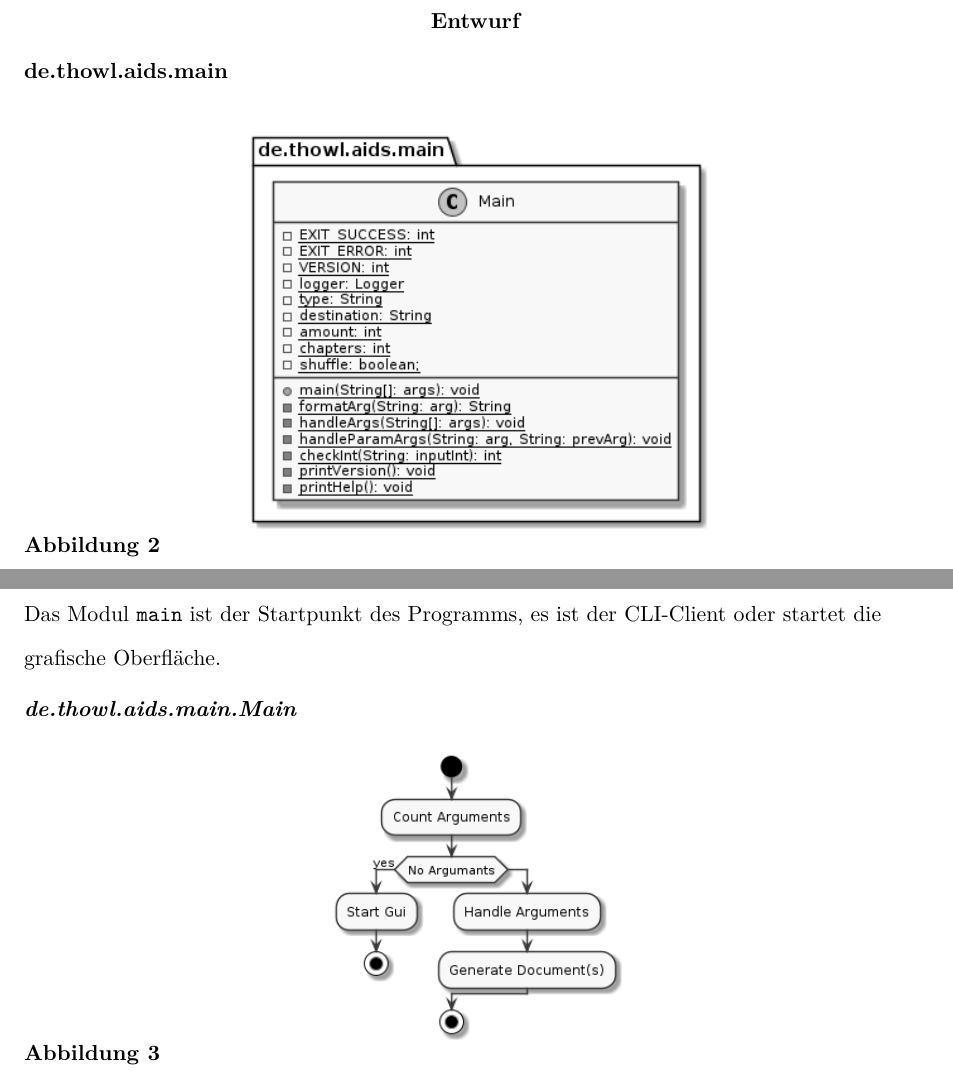
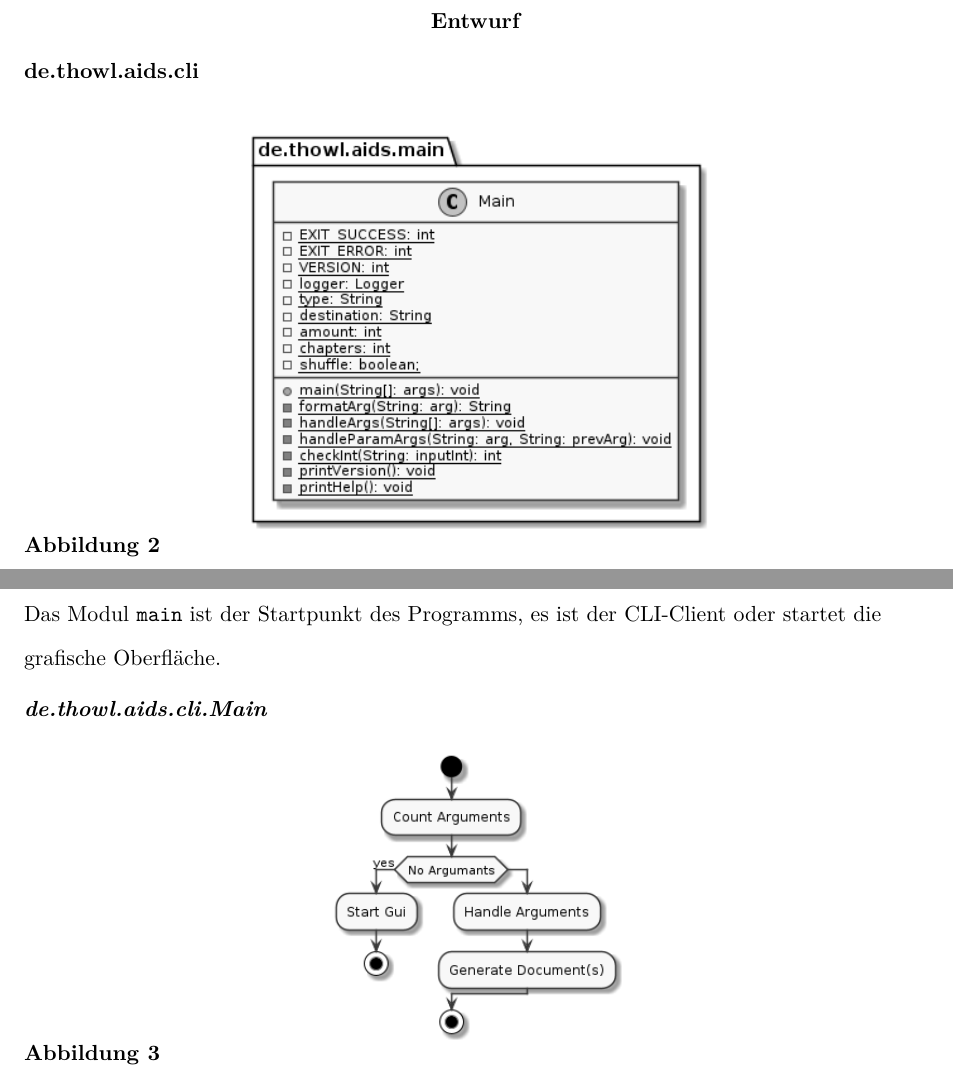
Before and after one commit to j0giwa/autonomous-instant-documents, a LaTeX paper (docs/dev/devlog/devlog.tex): two parts of page 9 of 16, joined at a grey line, cut so that both start at the same text. The pictures show the PDF file docs/dev/devlog/devlog.pdf that the author committed with the source.

Commit message:
Refactored Latex.jva

```diff
--- a/docs/dev/devlog/devlog.tex
+++ b/docs/dev/devlog/devlog.tex
@@ -139,7 +139,7 @@ TODO: .jpg einfügen
 
 \section{Entwurf}
 
-\subsection{de.thowl.aids.main}
+\subsection{de.thowl.aids.cli}
 
 \begin{figure}[!htbp]
 \centering
@@ -149,7 +149,7 @@ TODO: .jpg einfügen
 
 \noindent Das Modul \texttt{main} ist der Startpunkt des Programms, es ist der CLI-Client oder startet die grafische Oberfläche.
 
-\subsubsection{de.thowl.aids.main.Main}
+\subsubsection{de.thowl.aids.cli.Main}
 
 \begin{figure}[!htbp]
 \centering
```
Also changed, not shown: docs/dev/devlog/devlog.pdf, docs/dev/technical_documentation/diagramm/uml/aids.png, docs/dev/technical_documentation/diagramm/uml/flowcharts/core/core.png (added), docs/dev/technical_documentation/diagramm/uml/flowcharts/core/de.thowl.aids.png (deleted), docs/dev/devlog/devlog.tex (2 more changed lines), 11 other files.
